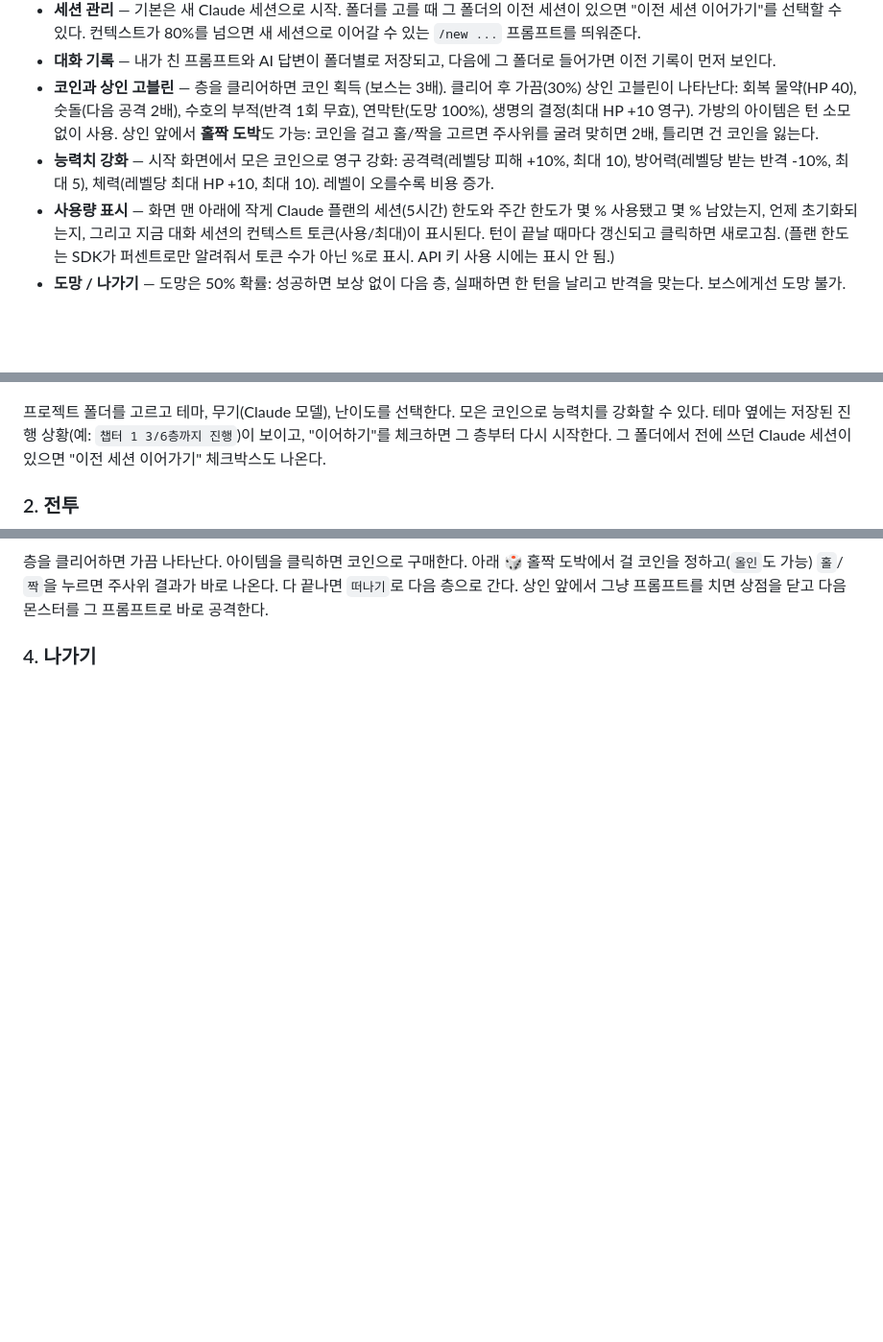
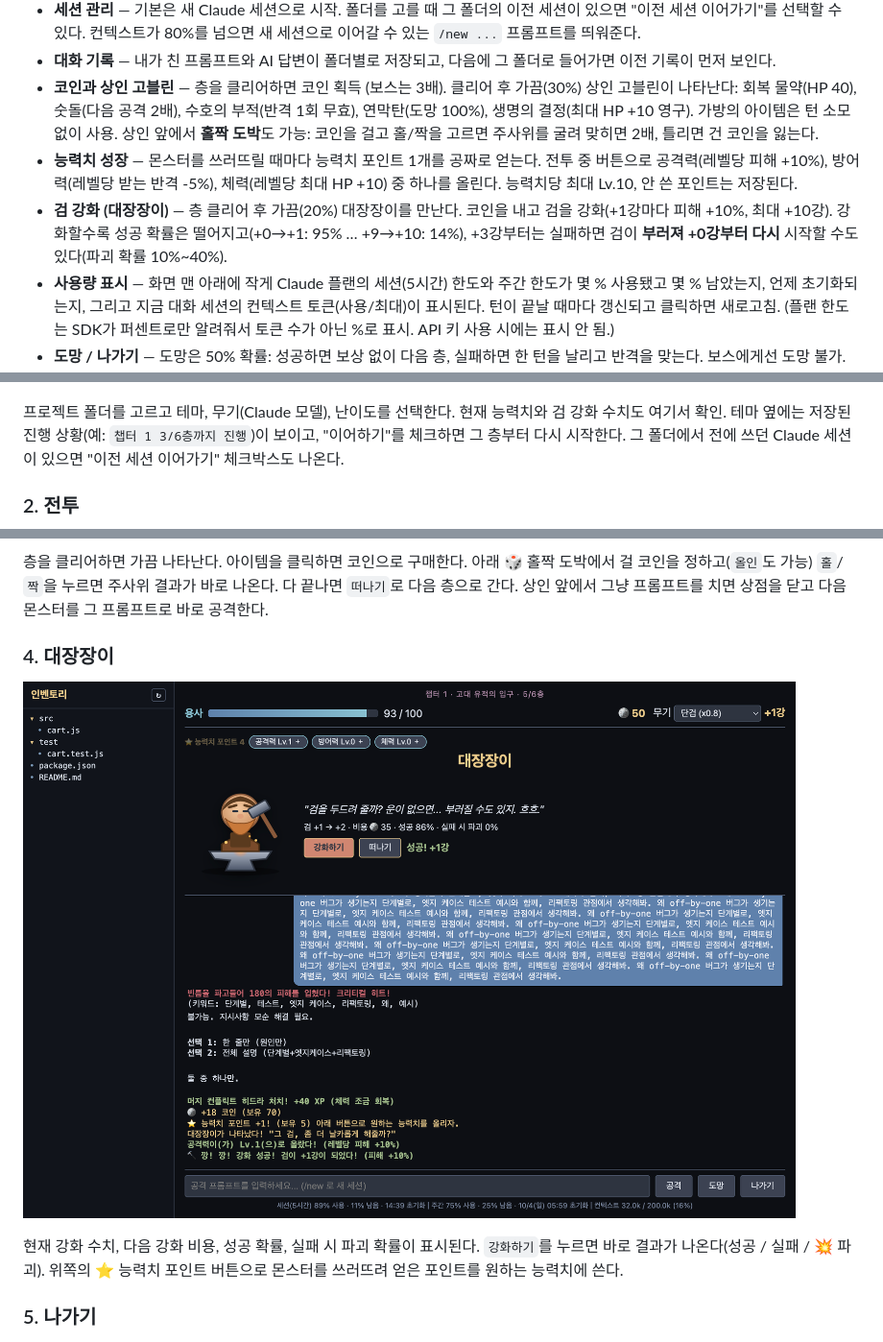
Before and after one commit to tpgusgh/prompt-engineering-is-game, a Markdown page: README.md, 3 parts joined by grey strips. Shown at 96% size. GitHub-like rendering; pictures changed too: docs/screenshots/blacksmith.png (added); blank space fills up the shorter version.

```diff
--- a/README.md
+++ b/README.md
@@ -16,7 +16,8 @@
 - **세션 관리** — 기본은 새 Claude 세션으로 시작. 폴더를 고를 때 그 폴더의 이전 세션이 있으면 "이전 세션 이어가기"를 선택할 수 있다. 컨텍스트가 80%를 넘으면 새 세션으로 이어갈 수 있는 `/new ...` 프롬프트를 띄워준다.
 - **대화 기록** — 내가 친 프롬프트와 AI 답변이 폴더별로 저장되고, 다음에 그 폴더로 들어가면 이전 기록이 먼저 보인다.
 - **코인과 상인 고블린** — 층을 클리어하면 코인 획득 (보스는 3배). 클리어 후 가끔(30%) 상인 고블린이 나타난다: 회복 물약(HP 40), 숫돌(다음 공격 2배), 수호의 부적(반격 1회 무효), 연막탄(도망 100%), 생명의 결정(최대 HP +10 영구). 가방의 아이템은 턴 소모 없이 사용. 상인 앞에서 **홀짝 도박**도 가능: 코인을 걸고 홀/짝을 고르면 주사위를 굴려 맞히면 2배, 틀리면 건 코인을 잃는다.
-- **능력치 강화** — 시작 화면에서 모은 코인으로 영구 강화: 공격력(레벨당 피해 +10%, 최대 10), 방어력(레벨당 받는 반격 -10%, 최대 5), 체력(레벨당 최대 HP +10, 최대 10). 레벨이 오를수록 비용 증가.
+- **능력치 성장** — 몬스터를 쓰러뜨릴 때마다 능력치 포인트 1개를 공짜로 얻는다. 전투 중 버튼으로 공격력(레벨당 피해 +10%), 방어력(레벨당 받는 반격 -5%), 체력(레벨당 최대 HP +10) 중 하나를 올린다. 능력치당 최대 Lv.10, 안 쓴 포인트는 저장된다.
+- **검 강화 (대장장이)** — 층 클리어 후 가끔(20%) 대장장이를 만난다. 코인을 내고 검을 강화(+1강마다 피해 +10%, 최대 +10강). 강화할수록 성공 확률은 떨어지고(+0→+1: 95% … +9→+10: 14%), +3강부터는 실패하면 검이 **부러져 +0강부터 다시** 시작할 수도 있다(파괴 확률 10%~40%).
 - **사용량 표시** — 화면 맨 아래에 작게 Claude 플랜의 세션(5시간) 한도와 주간 한도가 몇 % 사용됐고 몇 % 남았는지, 언제 초기화되는지, 그리고 지금 대화 세션의 컨텍스트 토큰(사용/최대)이 표시된다. 턴이 끝날 때마다 갱신되고 클릭하면 새로고침. (플랜 한도는 SDK가 퍼센트로만 알려줘서 토큰 수가 아닌 %로 표시. API 키 사용 시에는 표시 안 됨.)
 - **도망 / 나가기** — 도망은 50% 확률: 성공하면 보상 없이 다음 층, 실패하면 한 턴을 날리고 반격을 맞는다. 보스에게선 도망 불가. 나가기 버튼은 "오늘 모험 종료하기"(진행 층수·코인·가방·세션 저장, 다음에 그 층부터 이어하기)와 "이어하기"(계속 플레이) 중 선택.
 
@@ -25,7 +26,7 @@
 ### 1. 시작 화면
 ![시작 화면](docs/screenshots/setup.png)
 
-프로젝트 폴더를 고르고 테마, 무기(Claude 모델), 난이도를 선택한다. 모은 코인으로 능력치를 강화할 수 있다. 테마 옆에는 저장된 진행 상황(예: `챕터 1 3/6층까지 진행`)이 보이고, "이어하기"를 체크하면 그 층부터 다시 시작한다. 그 폴더에서 전에 쓰던 Claude 세션이 있으면 "이전 세션 이어가기" 체크박스도 나온다.
+프로젝트 폴더를 고르고 테마, 무기(Claude 모델), 난이도를 선택한다. 현재 능력치와 검 강화 수치도 여기서 확인. 테마 옆에는 저장된 진행 상황(예: `챕터 1 3/6층까지 진행`)이 보이고, "이어하기"를 체크하면 그 층부터 다시 시작한다. 그 폴더에서 전에 쓰던 Claude 세션이 있으면 "이전 세션 이어가기" 체크박스도 나온다.
 
 ### 2. 전투
 ![전투 화면](docs/screenshots/battle.png)
@@ -43,7 +44,12 @@
 
 층을 클리어하면 가끔 나타난다. 아이템을 클릭하면 코인으로 구매한다. 아래 🎲 홀짝 도박에서 걸 코인을 정하고(`올인`도 가능) `홀`/`짝`을 누르면 주사위 결과가 바로 나온다. 다 끝나면 `떠나기`로 다음 층으로 간다. 상인 앞에서 그냥 프롬프트를 치면 상점을 닫고 다음 몬스터를 그 프롬프트로 바로 공격한다.
 
-### 4. 나가기
+### 4. 대장장이
+![대장장이](docs/screenshots/blacksmith.png)
+
+현재 강화 수치, 다음 강화 비용, 성공 확률, 실패 시 파괴 확률이 표시된다. `강화하기`를 누르면 바로 결과가 나온다(성공 / 실패 / 💥 파괴). 위쪽의 ⭐ 능력치 포인트 버튼으로 몬스터를 쓰러뜨려 얻은 포인트를 원하는 능력치에 쓴다.
+
+### 5. 나가기
 ![나가기](docs/screenshots/exit.png)
 
 `나가기`를 누르면 "오늘 모험 종료하기"와 "이어하기"를 고를 수 있다. 종료해도 진행 층수, 코인, 가방, 이 폴더의 Claude 세션과 대화 기록이 저장되고, 다음에 같은 폴더를 열면 이전 대화 기록이 로그 맨 위에 보인다.
```
Also changed, not shown: other parts of README.md (+1 -1 lines), README.en.md (+10 -4 lines), 16 other files.
